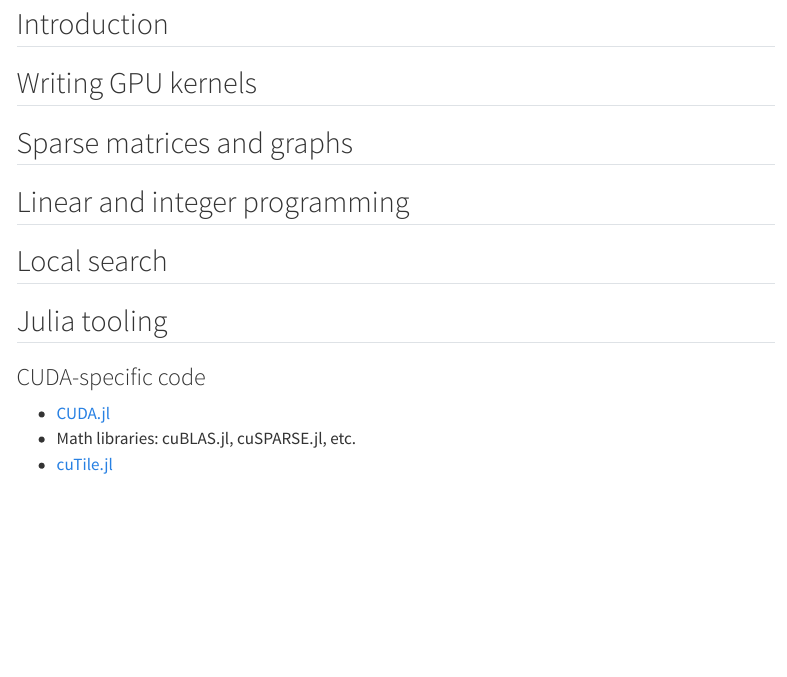
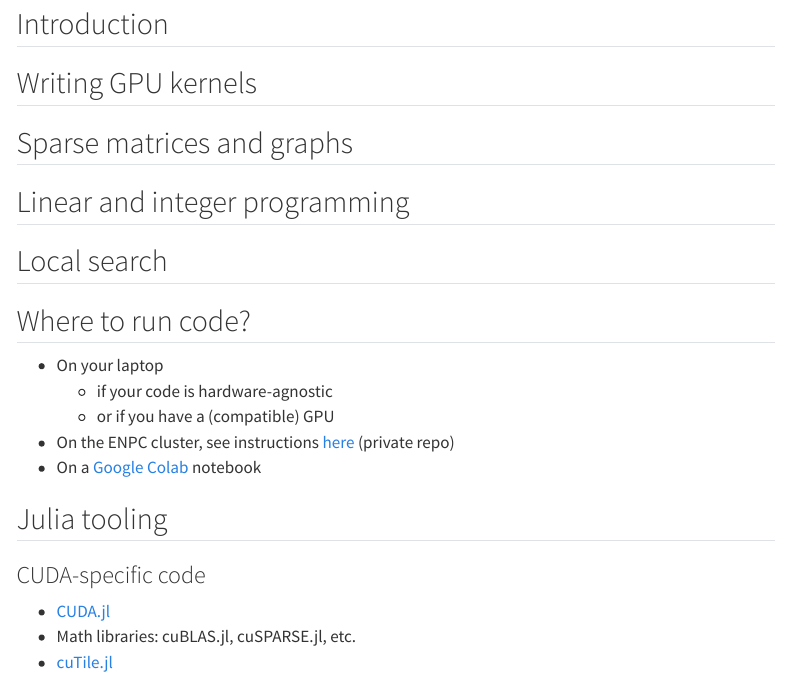
Before and after one commit to gdalle/CERMICSFrejus2026, a Quarto document (gpu.qmd): the page in a window 1100 px wide, from 80 px down. Rendered offline with R 4.5, knitr and Pandoc in place of Quarto, with nearby package versions; menus at the side of the page are left out.

Commit message:
Practicalities

```diff
--- a/gpu.qmd
+++ b/gpu.qmd
@@ -12,6 +12,14 @@ bibliography: gpu.bib
 ## Linear and integer programming
 
 ## Local search
+
+## Where to run code?
+
+- On your laptop
+  - if your code is hardware-agnostic
+  - or if you have a (compatible) GPU
+- On the ENPC cluster, see instructions [here](https://github.com/cermics/cluster/blob/main/shared_cluster.md) (private repo)
+- On a [Google Colab](https://colab.research.google.com/) notebook
 
 ## Julia tooling
 
```
